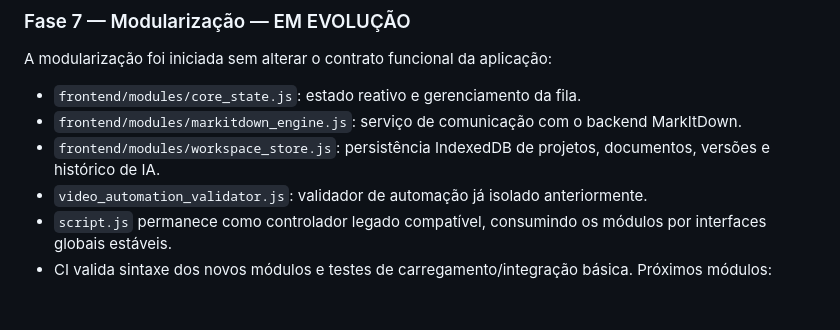
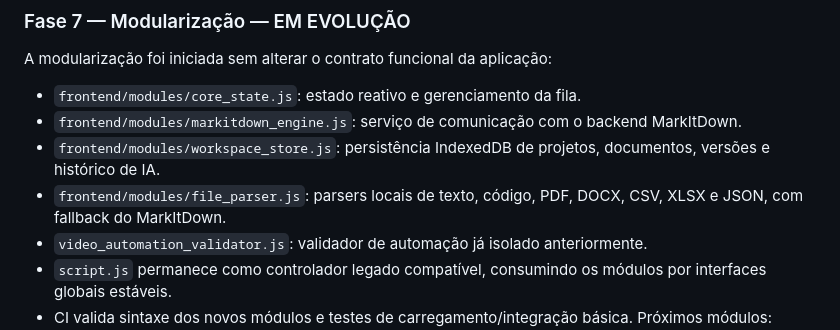
Before and after one commit to felipe11shimizu/MarkAI-Converter-v3.0-Pro, a Markdown page: README.md, the part around the change. Drawn GitHub-style; blank space fills up the shorter version.

Commit message:
docs: document FileParserStrategy module

```diff
--- a/README.md
+++ b/README.md
@@ -214,6 +214,7 @@ A modularização foi iniciada sem alterar o contrato funcional da aplicação:
 - `frontend/modules/core_state.js`: estado reativo e gerenciamento da fila.
 - `frontend/modules/markitdown_engine.js`: serviço de comunicação com o backend MarkItDown.
 - `frontend/modules/workspace_store.js`: persistência IndexedDB de projetos, documentos, versões e histórico de IA.
+- `frontend/modules/file_parser.js`: parsers locais de texto, código, PDF, DOCX, CSV, XLSX e JSON, com fallback do MarkItDown.
 - `video_automation_validator.js`: validador de automação já isolado anteriormente.
 - `script.js` permanece como controlador legado compatível, consumindo os módulos por interfaces globais estáveis.
 - CI valida sintaxe dos novos módulos e testes de carregamento/integração básica.
```
